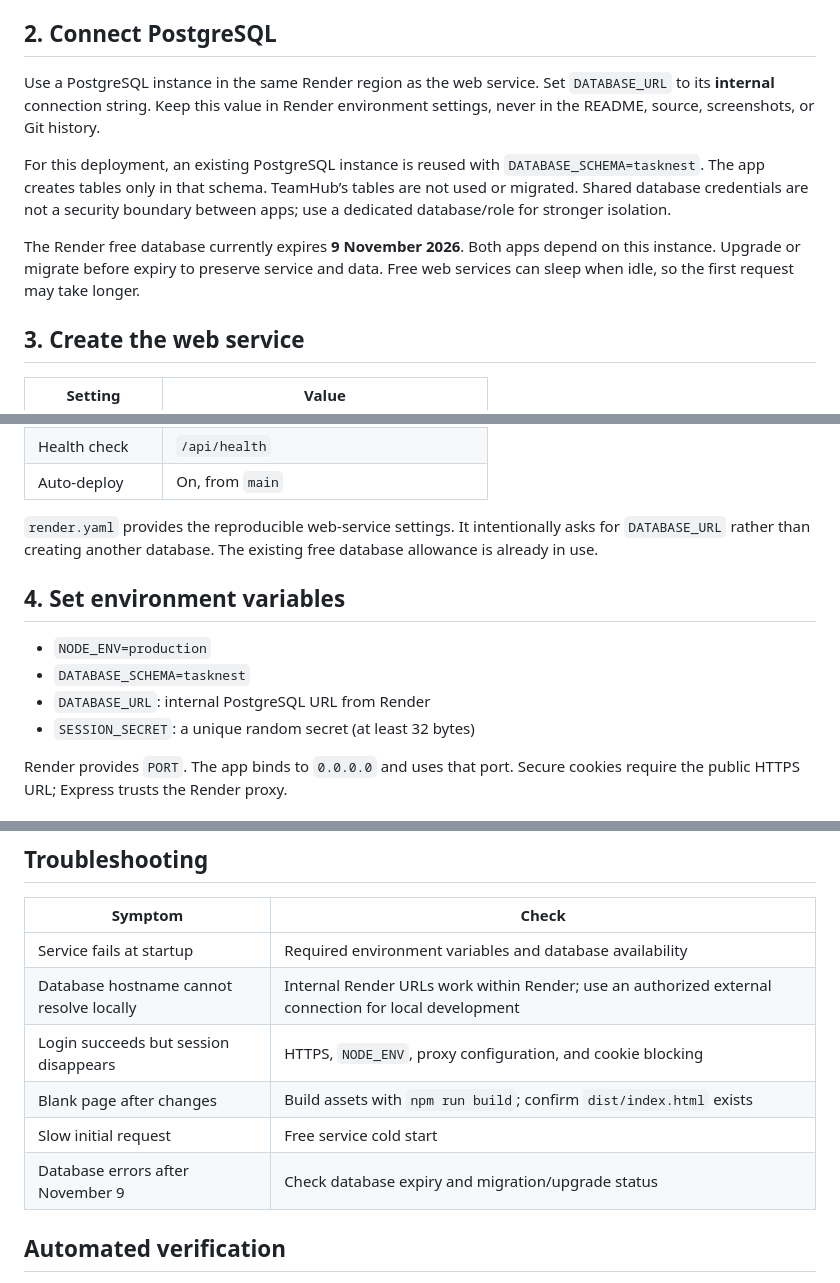
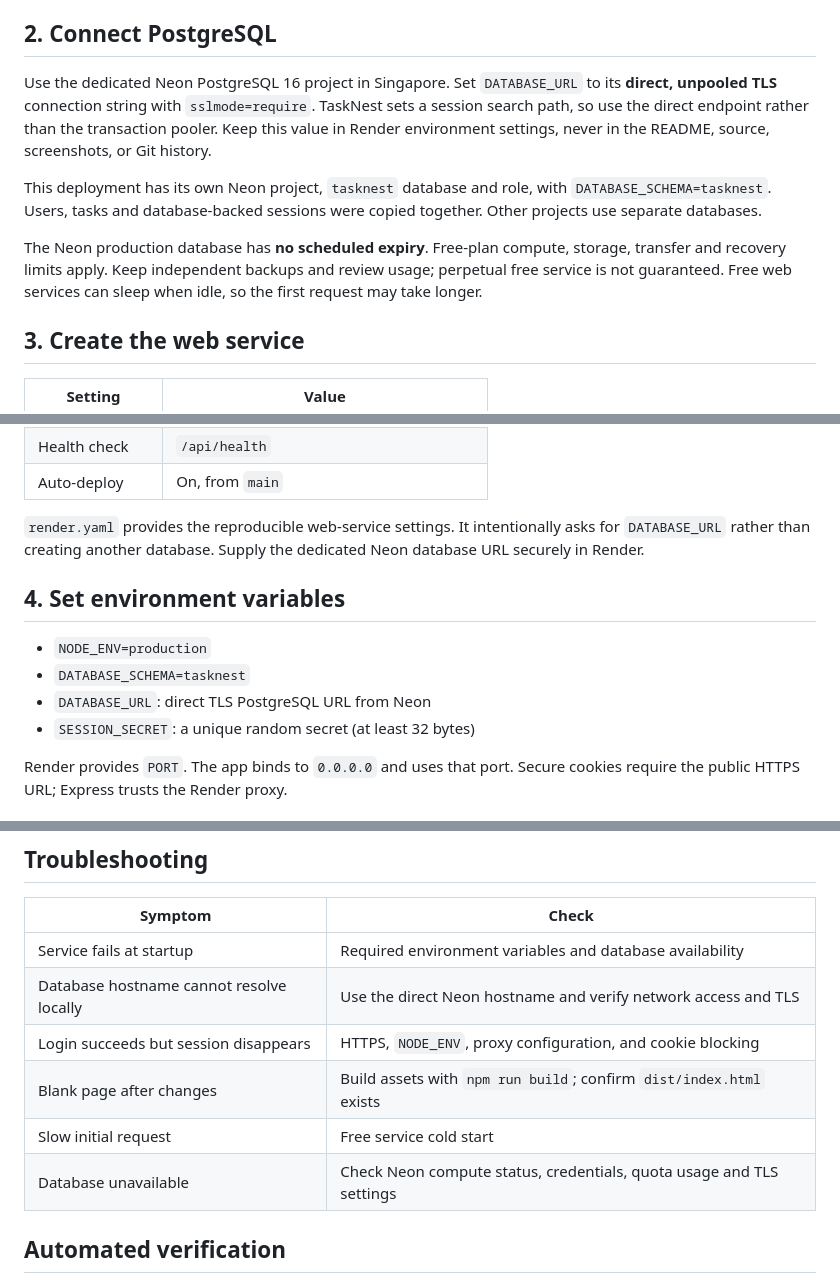
Before and after one commit to rachit1807/fullstack-app-deployment, a Markdown page: docs/deployment-guide.md, 3 parts joined by grey strips. GitHub-like rendering.

```diff
--- a/docs/deployment-guide.md
+++ b/docs/deployment-guide.md
@@ -20,11 +20,11 @@ The frontend and API run on the same origin. No frontend API key is needed. CORS
 
 ## 2. Connect PostgreSQL
 
-Use a PostgreSQL instance in the same Render region as the web service. Set `DATABASE_URL` to its **internal** connection string. Keep this value in Render environment settings, never in the README, source, screenshots, or Git history.
+Use the dedicated Neon PostgreSQL 16 project in Singapore. Set `DATABASE_URL` to its **direct, unpooled TLS** connection string with `sslmode=require`. TaskNest sets a session search path, so use the direct endpoint rather than the transaction pooler. Keep this value in Render environment settings, never in the README, source, screenshots, or Git history.
 
-For this deployment, an existing PostgreSQL instance is reused with `DATABASE_SCHEMA=tasknest`. The app creates tables only in that schema. TeamHub’s tables are not used or migrated. Shared database credentials are not a security boundary between apps; use a dedicated database/role for stronger isolation.
+This deployment has its own Neon project, `tasknest` database and role, with `DATABASE_SCHEMA=tasknest`. Users, tasks and database-backed sessions were copied together. Other projects use separate databases.
 
-The Render free database currently expires **9 November 2026**. Both apps depend on this instance. Upgrade or migrate before expiry to preserve service and data. Free web services can sleep when idle, so the first request may take longer.
+The Neon production database has **no scheduled expiry**. Free-plan compute, storage, transfer and recovery limits apply. Keep independent backups and review usage; perpetual free service is not guaranteed. Free web services can sleep when idle, so the first request may take longer.
 
 ## 3. Create the web service
 
@@ -40,13 +40,13 @@ The Render free database currently expires **9 November 2026**. Both apps depend
 | Health check  | `/api/health`                           |
 | Auto-deploy   | On, from `main`                         |
 
-`render.yaml` provides the reproducible web-service settings. It intentionally asks for `DATABASE_URL` rather than creating another database. The existing free database allowance is already in use.
+`render.yaml` provides the reproducible web-service settings. It intentionally asks for `DATABASE_URL` rather than creating another database. Supply the dedicated Neon database URL securely in Render.
 
 ## 4. Set environment variables
 
 - `NODE_ENV=production`
 - `DATABASE_SCHEMA=tasknest`
-- `DATABASE_URL`: internal PostgreSQL URL from Render
+- `DATABASE_URL`: direct TLS PostgreSQL URL from Neon
 - `SESSION_SECRET`: a unique random secret (at least 32 bytes)
 
 Render provides `PORT`. The app binds to `0.0.0.0` and uses that port. Secure cookies require the public HTTPS URL; Express trusts the Render proxy.
@@ -73,11 +73,11 @@ Screenshots of the running application and hosting result belong in `docs/screen
 | Symptom                                  | Check                                                                                                |
 | ---------------------------------------- | ---------------------------------------------------------------------------------------------------- |
 | Service fails at startup                 | Required environment variables and database availability                                             |
-| Database hostname cannot resolve locally | Internal Render URLs work within Render; use an authorized external connection for local development |
+| Database hostname cannot resolve locally | Use the direct Neon hostname and verify network access and TLS |
 | Login succeeds but session disappears    | HTTPS, `NODE_ENV`, proxy configuration, and cookie blocking                                          |
 | Blank page after changes                 | Build assets with `npm run build`; confirm `dist/index.html` exists                                  |
 | Slow initial request                     | Free service cold start                                                                              |
-| Database errors after November 9         | Check database expiry and migration/upgrade status                                                   |
+| Database unavailable         | Check Neon compute status, credentials, quota usage and TLS settings                                                   |
 
 ## Automated verification
 
```
Also changed, not shown: README.md (+1 -1 lines).
